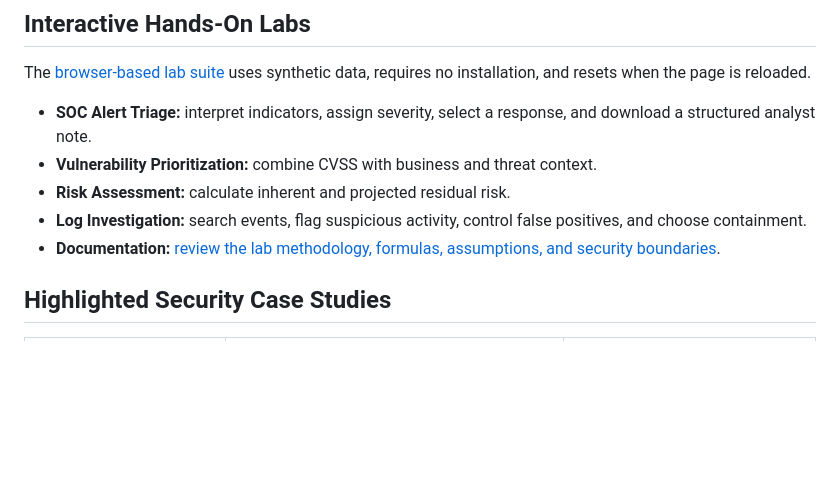
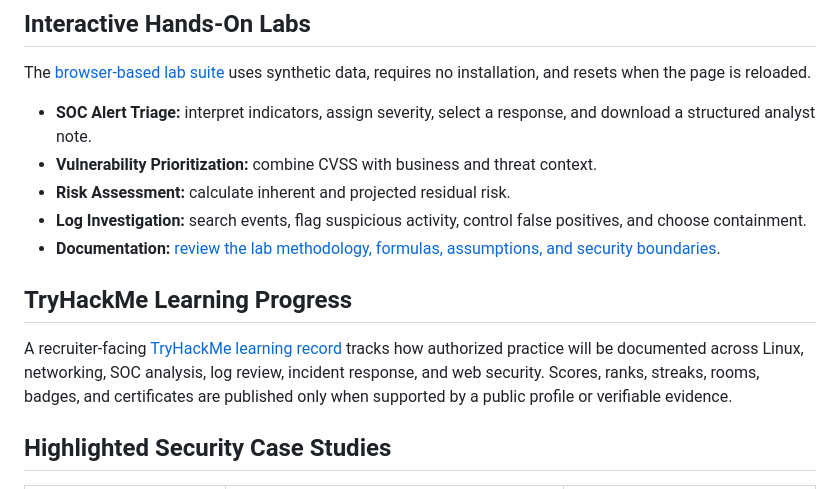
Before and after one commit to AyalewG8/cybersecurity-portfolio, a Markdown page: README.md, the part around the change. GitHub-like rendering; blank space fills up the shorter version.

Commit message:
Link TryHackMe learning record from portfolio guide

```diff
--- a/README.md
+++ b/README.md
@@ -39,6 +39,10 @@ The [browser-based lab suite](https://ayalewg8.github.io/cybersecurity-portfolio
 - **Risk Assessment:** calculate inherent and projected residual risk.
 - **Log Investigation:** search events, flag suspicious activity, control false positives, and choose containment.
 - **Documentation:** [review the lab methodology, formulas, assumptions, and security boundaries](projects/hands-on-cybersecurity-labs/README.md).
+
+## TryHackMe Learning Progress
+
+A recruiter-facing [TryHackMe learning record](projects/tryhackme-learning/README.md) tracks how authorized practice will be documented across Linux, networking, SOC analysis, log review, incident response, and web security. Scores, ranks, streaks, rooms, badges, and certificates are published only when supported by a public profile or verifiable evidence.
 
 ## Highlighted Security Case Studies
 
```
